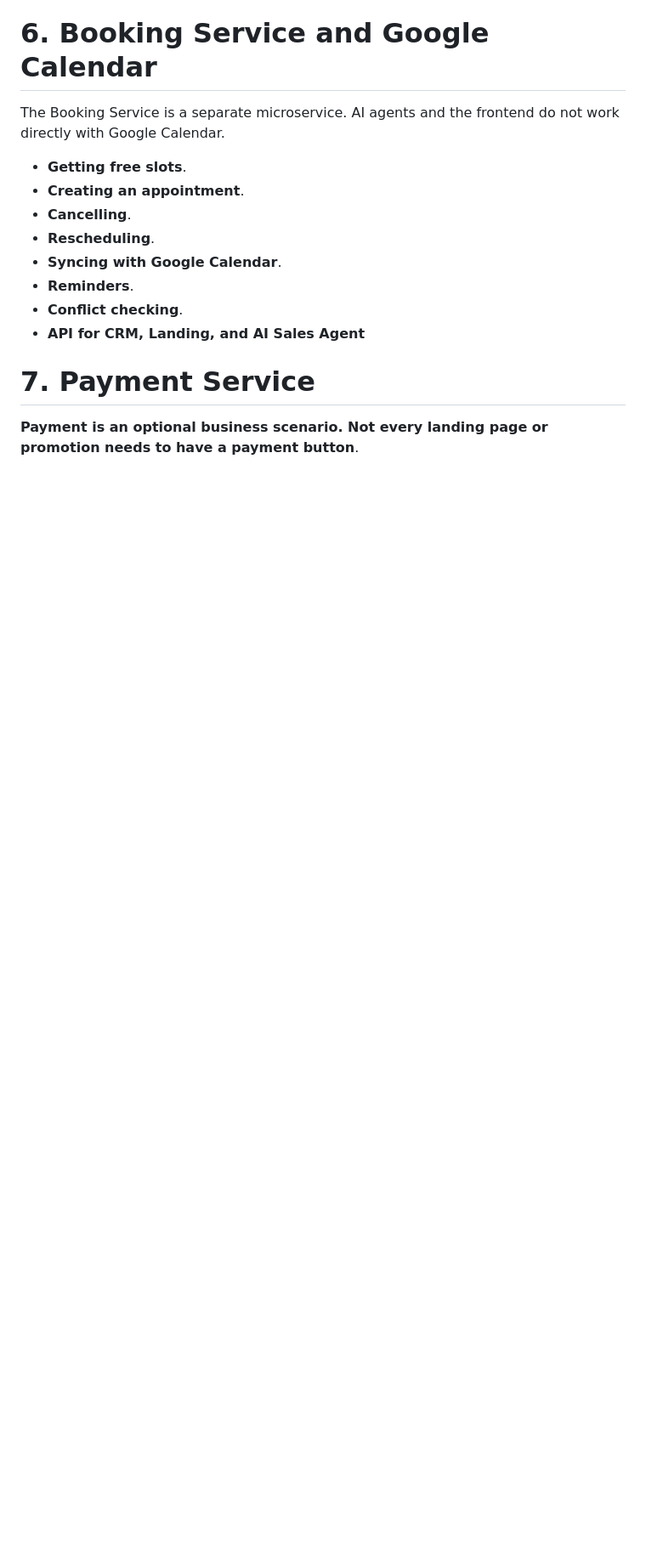
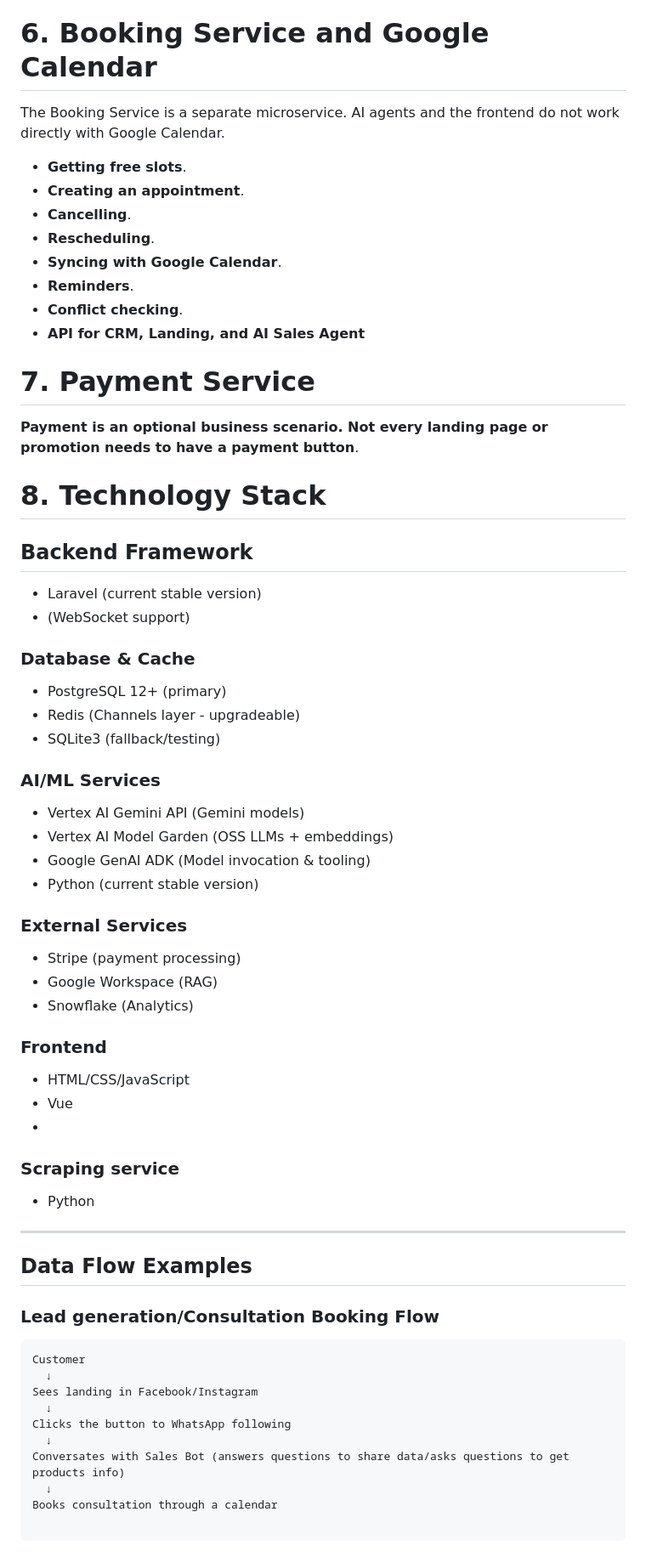
Before and after one commit to worldhorizontechnology/services, a Markdown page: docs/SYSTEM_ARCHITECTURE.md, the part around the change. Shown at 85% size. Rendered like a GitHub page; blank space fills up the shorter version.

Commit message:
Update SYSTEM_ARCHITECTURE.md with tech stack and flow
Added technology stack and data flow examples sections to the system architecture documentation.

````diff
--- a/docs/SYSTEM_ARCHITECTURE.md
+++ b/docs/SYSTEM_ARCHITECTURE.md
@@ -144,3 +144,51 @@ The Booking Service is a separate microservice. AI agents and the frontend do no
 
 # 7. Payment Service
 **Payment is an optional business scenario. Not every landing page or promotion needs to have a payment button**.
+
+# 8. Technology Stack
+
+## **Backend Framework**
+- Laravel (current stable version)
+- (WebSocket support)
+
+### **Database & Cache**
+- PostgreSQL 12+ (primary)
+- Redis (Channels layer - upgradeable)
+- SQLite3 (fallback/testing)
+
+### **AI/ML Services**
+- Vertex AI Gemini API (Gemini models)
+- Vertex AI Model Garden (OSS LLMs + embeddings)
+- Google GenAI ADK (Model invocation & tooling)
+- Python (current stable version)
+
+
+### **External Services**
+- Stripe (payment processing)
+- Google Workspace (RAG)
+- Snowflake (Analytics)
+
+### **Frontend**
+- HTML/CSS/JavaScript
+- Vue
+-
+### **Scraping service**
+- Python
+
+---
+
+## Data Flow Examples
+
+### **Lead generation/Consultation Booking Flow**
+```
+Customer
+  ↓
+Sees landing in Facebook/Instagram
+  ↓
+Clicks the button to WhatsApp following
+  ↓
+Conversates with Sales Bot (answers questions to share data/asks questions to get products info)
+  ↓
+Books consultation through a calendar
+
+```
````
